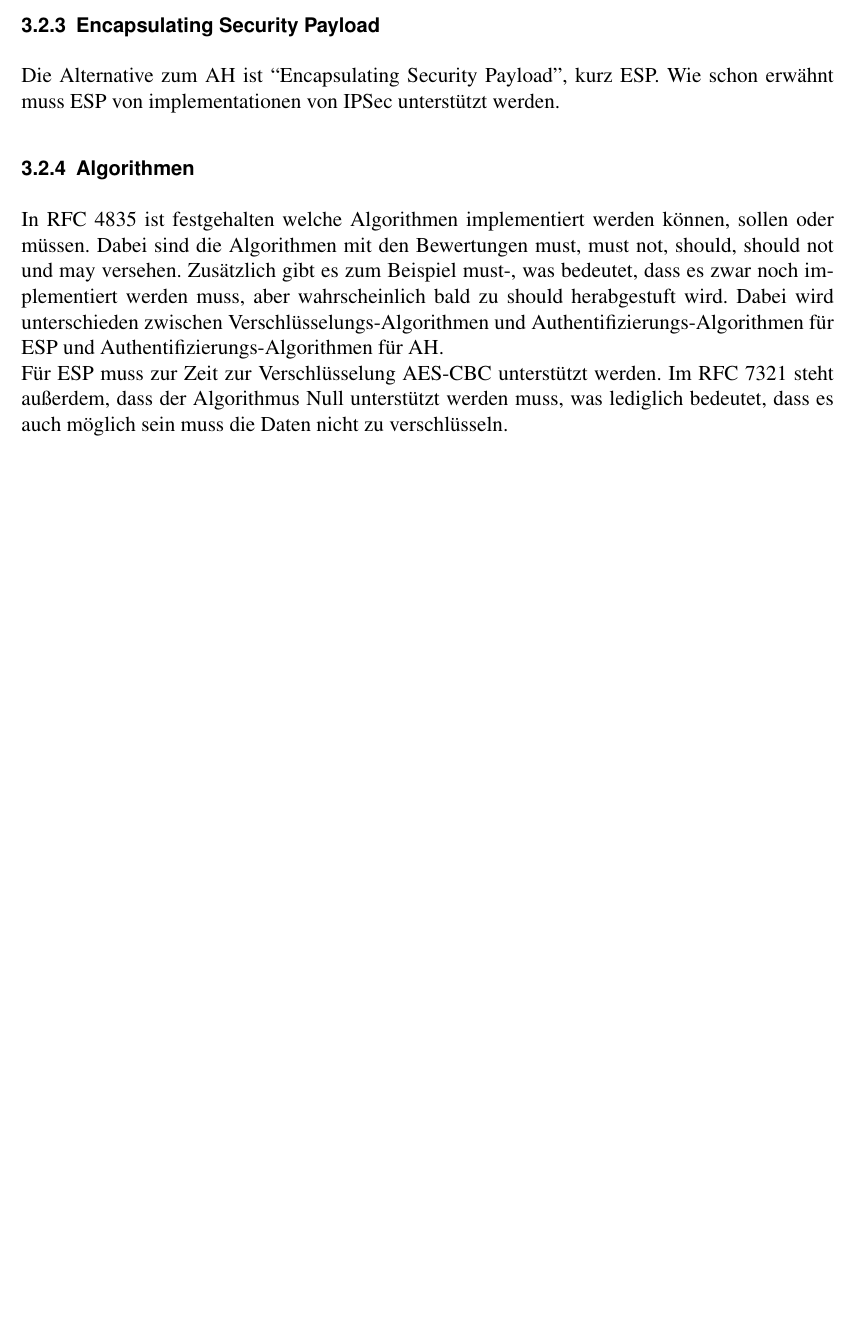
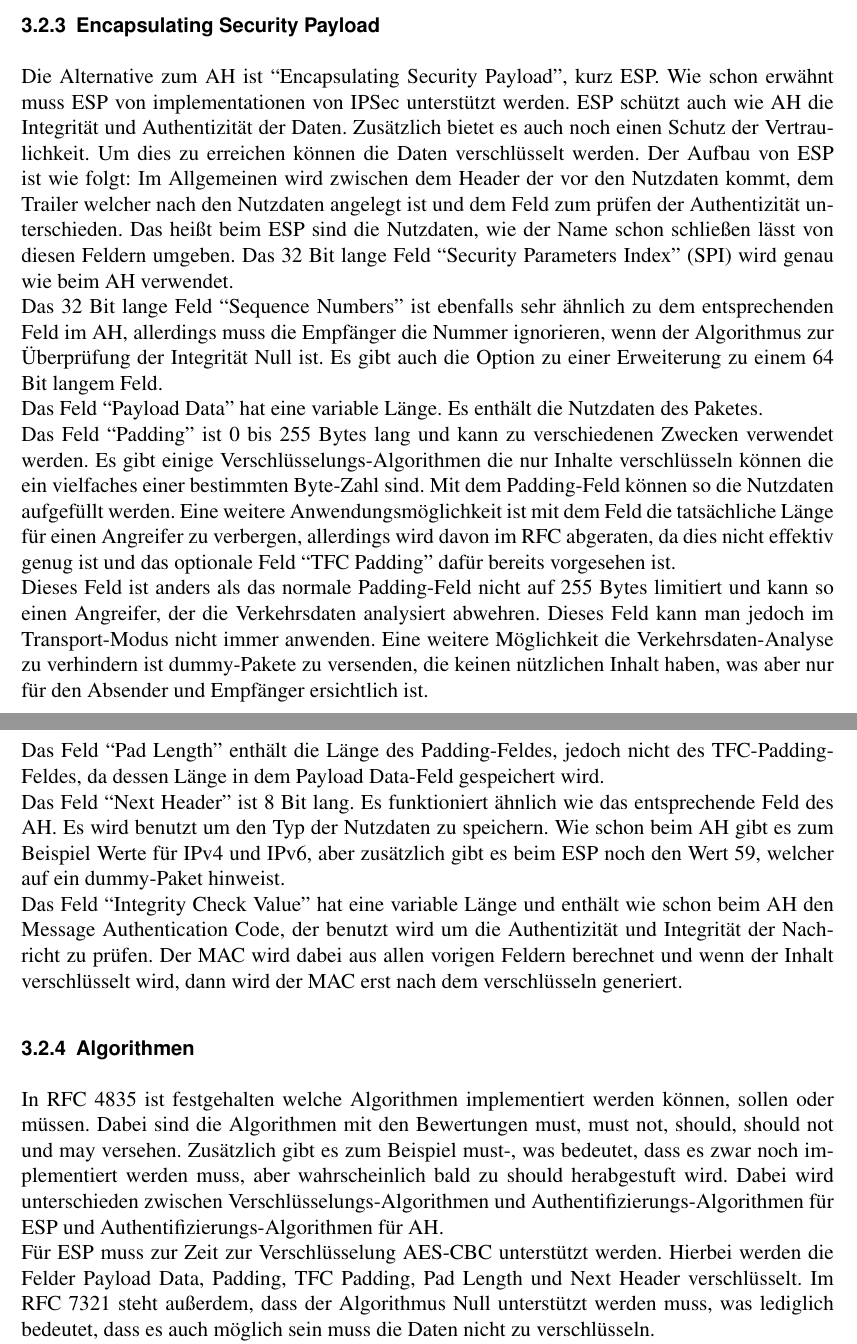
Before and after one commit to 2martens/uni, a LaTeX document (sem/OpenVPN_vs_IPSec-Paper.tex): part of page 7 of 13 before the commit and two parts of pages 6 and 7 of 13 after it, the two joined at a grey line, cut so that both start at the same text, the shorter picture padded with empty space. Compiled offline with pdfLaTeX.

Commit message:
sem: IPSec-Abschnitt bis auf IKEv2 fertig

```diff
--- a/sem/OpenVPN_vs_IPSec-Paper.tex
+++ b/sem/OpenVPN_vs_IPSec-Paper.tex
@@ -101,9 +101,22 @@ Das 32 Bit lange Feld ``Sequence Number'' wird bei jedem versendeten Paket um 1
 Das Feld ``Integrity Check Value'' (ICV) enthält den MAC-Wert. Da dieser je nach verwendetem Algorithmus unterschiedlich lang ist, hat das Feld ebenfalls eine Variable Länge, dessen Beschränkung allerdings ist, dass es ein Vielfaches von 32 Bit sein muss, und dass der komplette AH ebenfalls ein vielfaches von 32 Bit bei IPv4 und ein vielfaches von 64 Bit bei IPv6 sein muss. Der MAC-Wert wird zur Überprüfung der Authentizität der Daten verwendet, das heißt es wird überprüft, ob das Paket auch tatsächlich vom Absender und nicht von einem Angreifer stammt.
 \subsubsection{Encapsulating Security Payload}
 Die Alternative zum AH ist ``Encapsulating Security Payload'', kurz ESP. Wie schon erwähnt muss ESP von implementationen von IPSec unterstützt werden.
+ESP schützt auch wie AH die Integrität und Authentizität der Daten. Zusätzlich bietet es auch noch einen Schutz der Vertraulichkeit. Um dies zu erreichen können die Daten verschlüsselt werden. Der Aufbau von ESP ist wie folgt:
+%Abbild Aufbau des ESP
+Im Allgemeinen wird zwischen dem Header der vor den Nutzdaten kommt, dem Trailer welcher nach den Nutzdaten angelegt ist und dem Feld zum prüfen der Authentizität unterschieden. Das heißt beim ESP sind die Nutzdaten, wie der Name schon schließen lässt von diesen Feldern umgeben.
+Das 32 Bit lange Feld ``Security Parameters Index'' (SPI) wird genau wie beim AH verwendet.\\
+Das 32 Bit lange Feld ``Sequence Numbers'' ist ebenfalls sehr ähnlich zu dem entsprechenden Feld im AH, allerdings muss die Empfänger die Nummer ignorieren, wenn der Algorithmus zur Überprüfung der Integrität Null ist. Es gibt auch die Option zu einer Erweiterung zu einem 64 Bit langem Feld.\\
+Das Feld ``Payload Data'' hat eine variable Länge. Es enthält die Nutzdaten des Paketes.\\
+Das Feld ``Padding'' ist 0 bis 255 Bytes lang und kann zu verschiedenen Zwecken verwendet werden. Es gibt einige Verschlüsselungs-Algorithmen die nur Inhalte verschlüsseln können die ein vielfaches einer bestimmten Byte-Zahl sind. Mit dem Padding-Feld können so die Nutzdaten aufgefüllt werden. Eine weitere Anwendungsmöglichkeit ist mit dem Feld die tatsächliche Länge für einen Angreifer zu verbergen, allerdings wird davon im RFC abgeraten, da dies nicht effektiv genug ist und das optionale Feld ``TFC Padding'' dafür bereits vorgesehen ist.\\
+Dieses Feld ist anders als das normale Padding-Feld nicht auf 255 Bytes limitiert und kann so einen Angreifer, der die Verkehrsdaten analysiert abwehren. Dieses Feld kann man jedoch im Transport-Modus nicht immer anwenden. Eine weitere Möglichkeit die Verkehrsdaten-Analyse zu verhindern ist dummy-Pakete zu versenden, die keinen nützlichen Inhalt haben, was aber nur für den Absender und Empfänger ersichtlich ist.\\
+Das Feld ``Pad Length'' enthält die Länge des Padding-Feldes, jedoch nicht des TFC-Padding-Feldes, da dessen Länge in dem Payload Data-Feld gespeichert wird.\\%herausfinden warum genau
+Das Feld ``Next Header'' ist 8 Bit lang. Es funktioniert ähnlich wie das entsprechende Feld des AH. Es wird benutzt um den Typ der Nutzdaten zu speichern. Wie schon beim AH gibt es zum Beispiel Werte für IPv4 und IPv6, aber zusätzlich gibt es beim ESP noch den Wert 59, welcher auf ein dummy-Paket hinweist.\\
+Das Feld ``Integrity Check Value'' hat eine variable Länge und enthält wie schon beim AH den Message Authentication Code, der benutzt wird um die Authentizität und Integrität der Nachricht zu prüfen. Der MAC wird dabei aus allen vorigen Feldern berechnet und wenn der Inhalt verschlüsselt wird, dann wird der MAC erst nach dem verschlüsseln generiert.
+
+
 \subsubsection{Algorithmen}
 In RFC 4835 ist festgehalten welche Algorithmen implementiert werden können, sollen oder müssen. Dabei sind die Algorithmen mit den Bewertungen must, must not, should, should not und may versehen. Zusätzlich gibt es zum Beispiel must-, was bedeutet, dass es zwar noch implementiert werden muss, aber wahrscheinlich bald zu should herabgestuft wird. Dabei wird unterschieden zwischen Verschlüsselungs-Algorithmen und Authentifizierungs-Algorithmen für ESP und Authentifizierungs-Algorithmen für AH.\\
-Für ESP muss zur Zeit zur Verschlüsselung AES-CBC unterstützt werden. Im RFC 7321 steht außerdem, dass der Algorithmus Null unterstützt werden muss, was lediglich bedeutet, dass es auch möglich sein muss die Daten nicht zu verschlüsseln.\\
+Für ESP muss zur Zeit zur Verschlüsselung AES-CBC unterstützt werden. Hierbei werden die Felder Payload Data, Padding, TFC Padding, Pad Length und Next Header verschlüsselt. Im RFC 7321 steht außerdem, dass der Algorithmus Null unterstützt werden muss, was lediglich bedeutet, dass es auch möglich sein muss die Daten nicht zu verschlüsseln.\\
 Die Algorithmen zum Authentisieren sind bei AH und ESP gleich. Unterstützt werden muss HMAC-SHA1-96.\\
 Es sind jeweils noch weitere Hinweise zu Algorithmen im RFC vorhanden, welche zum Beispiel unterstützt werden sollten oder auch nicht unterstützt werden dürfen.
 \subsubsection{Internet Key Exchange Version 2}
```
Also changed, not shown: sem/OpenVPN_vs_IPSec-Paper.tex (18 more changed lines).
